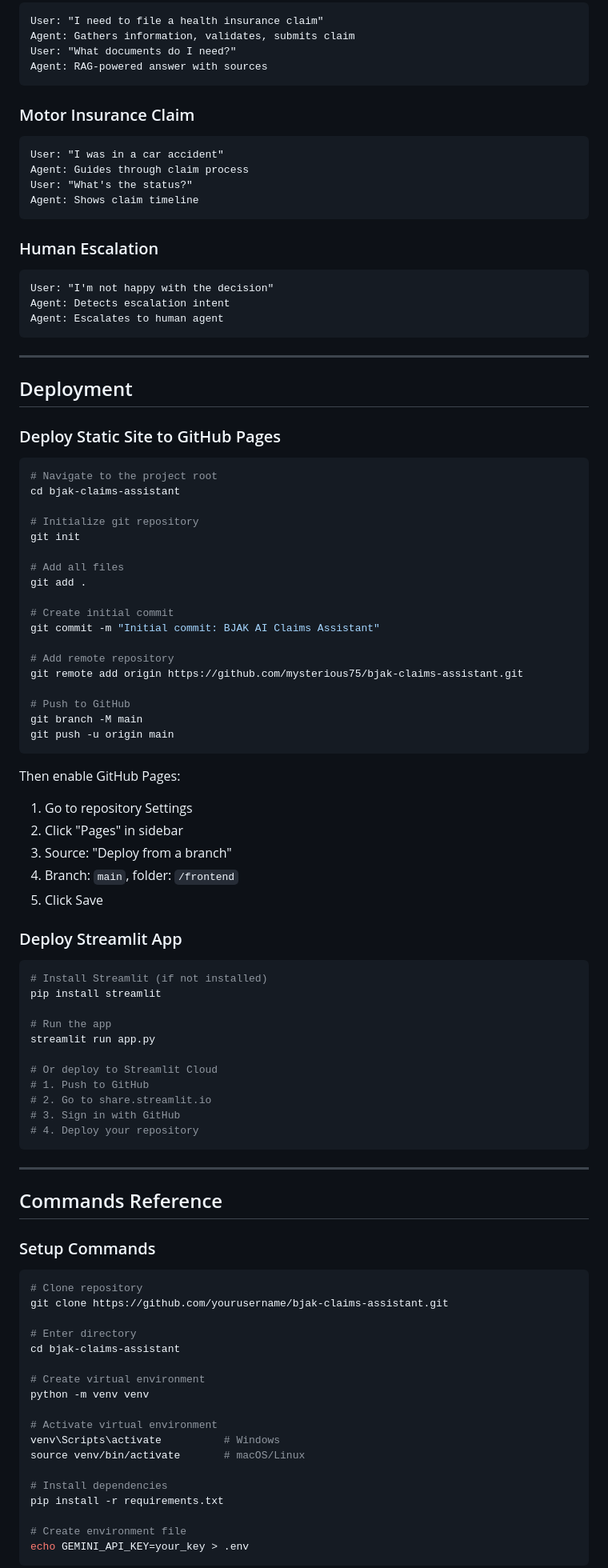
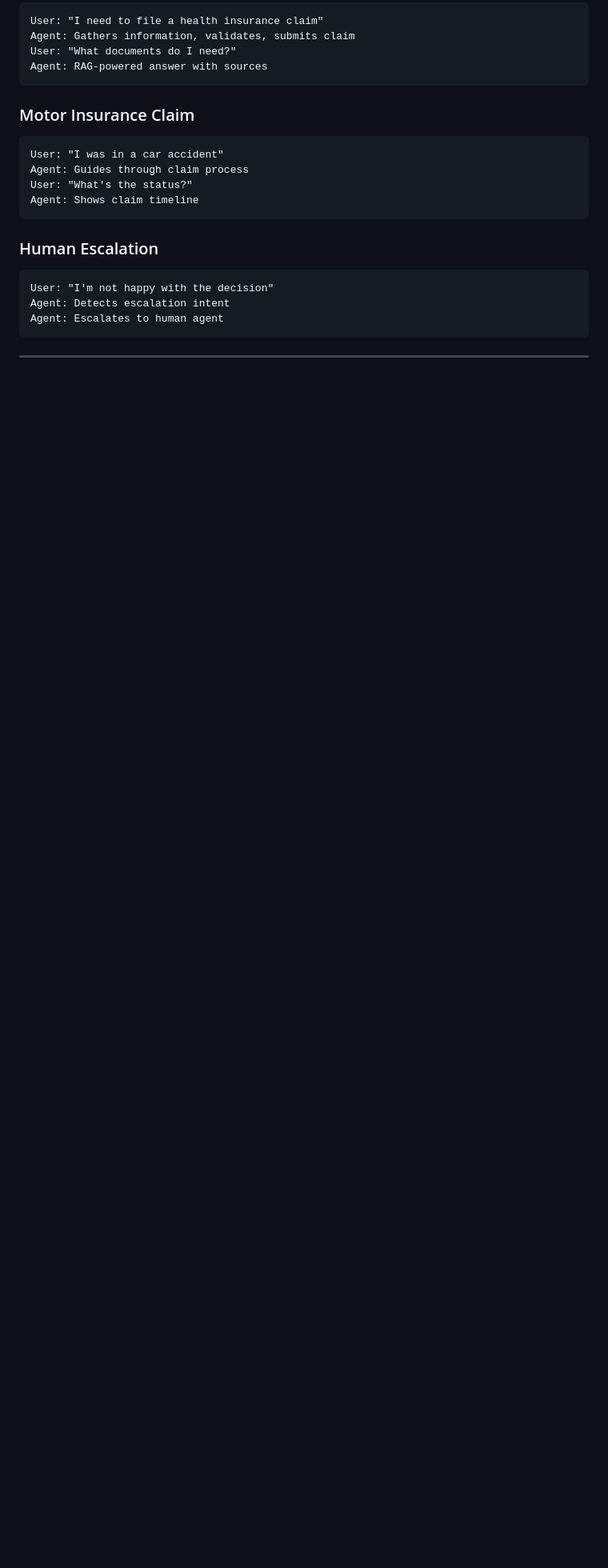
Before and after one commit to mysterious75/bjak-claims-assistant, a Markdown page: README.md, the part around one of its changes. Shown at 80% size. GitHub-like rendering; blank space fills up the shorter version.

Commit message:
docs: remove deployment and commands sections from README

````diff
--- a/README.md
+++ b/README.md
@@ -206,78 +206,3 @@ Agent: Escalates to human agent
 
 ---
 
-## Deployment
-
-### Deploy Static Site to GitHub Pages
-
-```bash
-# Navigate to the project root
-cd bjak-claims-assistant
-
-# Initialize git repository
-git init
-
-# Add all files
-git add .
-
-# Create initial commit
-git commit -m "Initial commit: BJAK AI Claims Assistant"
-
-# Add remote repository
-git remote add origin https://github.com/mysterious75/bjak-claims-assistant.git
-
-# Push to GitHub
-git branch -M main
-git push -u origin main
-```
-
-Then enable GitHub Pages:
-1. Go to repository Settings
-2. Click "Pages" in sidebar
-3. Source: "Deploy from a branch"
-4. Branch: `main`, folder: `/frontend`
-5. Click Save
-
-### Deploy Streamlit App
-
-```bash
-# Install Streamlit (if not installed)
-pip install streamlit
-
-# Run the app
-streamlit run app.py
-
-# Or deploy to Streamlit Cloud
-# 1. Push to GitHub
-# 2. Go to share.streamlit.io
-# 3. Sign in with GitHub
-# 4. Deploy your repository
-```
-
----
-
-## Commands Reference
-
-### Setup Commands
-
-```bash
-# Clone repository
-git clone https://github.com/yourusername/bjak-claims-assistant.git
-
-# Enter directory
-cd bjak-claims-assistant
-
-# Create virtual environment
-python -m venv venv
-
-# Activate virtual environment
-venv\Scripts\activate          # Windows
-source venv/bin/activate       # macOS/Linux
-
-# Install dependencies
-pip install -r requirements.txt
-
-# Create environment file
-echo GEMINI_API_KEY=your_key > .env
-```
-
````
Also changed, not shown: other parts of README.md (+0 -60 lines).
